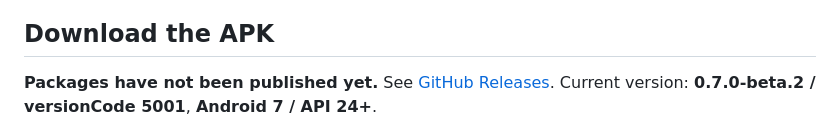
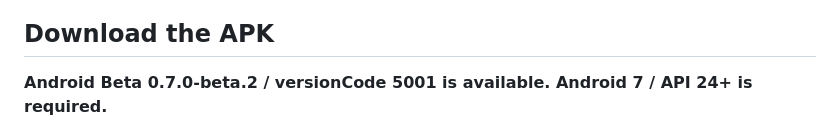
Before and after one commit to yubowang224-dotcom/OpenTuner, a Markdown page: README.en.md, the part around one of its changes. Rendered like a GitHub page.

Commit message:
提供 Beta 安装包和校验和下载入口

```diff
--- a/README.en.md
+++ b/README.en.md
@@ -6,5 +6,5 @@ A free, open-source Android guitar and piano tuner with local real-time pitch an
 
 ## Download the APK
 
-**Packages have not been published yet.** See [GitHub Releases](https://github.com/yubowang224-dotcom/OpenTuner/releases). Current version: **0.7.0-beta.2 / versionCode 5001**, **Android 7 / API 24+**.
+**Android Beta 0.7.0-beta.2 / versionCode 5001 is available. Android 7 / API 24+ is required.**
 
```
Also changed, not shown: other parts of README.en.md (+5 -3 lines), README.md (+6 -4 lines), README.zh-CN.md (+6 -4 lines).
